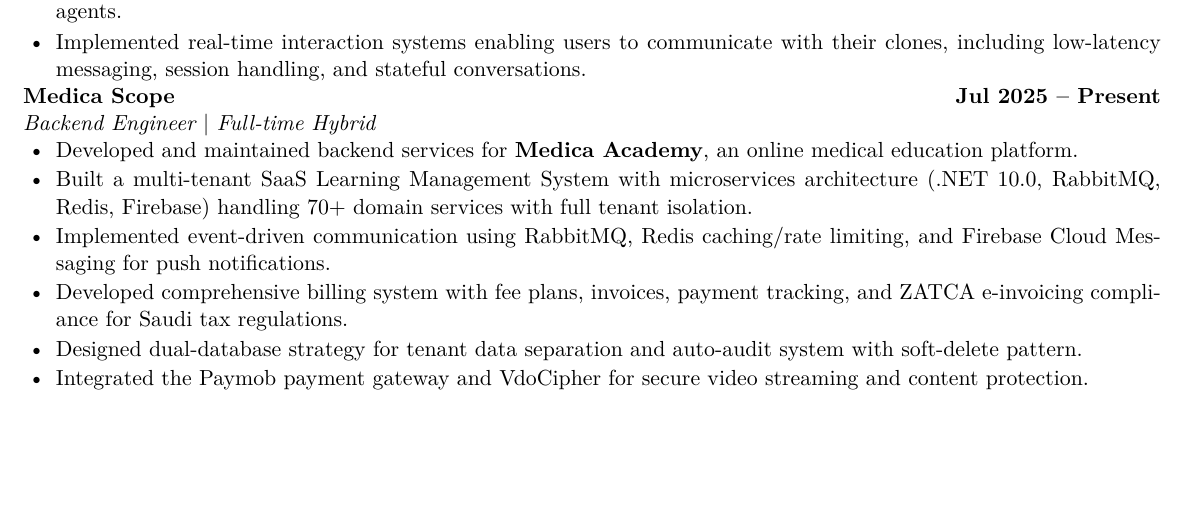
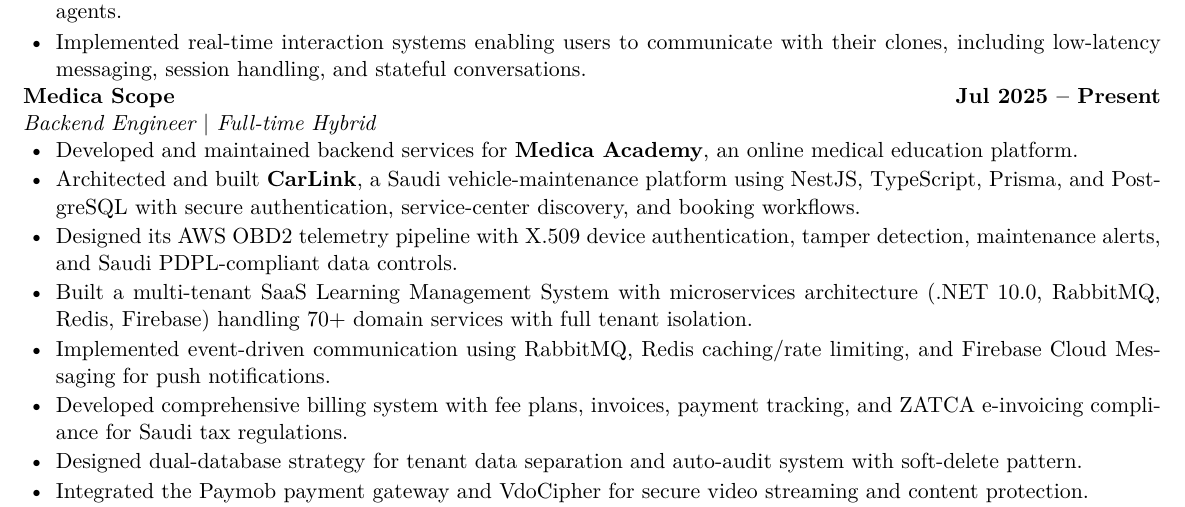
Before and after one commit to Mo7ammedd/my-resume, a LaTeX document (main.tex): part of page 1 of 2, cut so that both start at the same text, the shorter picture padded with empty space. Compiled offline with pdfLaTeX.

Commit message:
Add CarLink project link to Medica Scope experience

```diff
--- a/main.tex
+++ b/main.tex
@@ -83,13 +83,15 @@
 \textit{Backend Engineer \textbar{} Full-time Hybrid}
 \begin{itemize}[leftmargin=1.5em, nosep, itemsep=0.1em]
   \item Developed and maintained backend services for \href{https://medicaacademy.com/}{\textbf{Medica Academy}}, an online medical education platform.
+  \item Architected and built \href{https://carlink.dev/}{\textbf{CarLink}}, a Saudi vehicle-maintenance platform using NestJS, TypeScript, Prisma, and PostgreSQL with secure authentication, service-center discovery, and booking workflows.
+  \item Designed its AWS OBD2 telemetry pipeline with X.509 device authentication, tamper detection, maintenance alerts, and Saudi PDPL-compliant data controls.
   \item Built a multi-tenant SaaS Learning Management System with microservices architecture (.NET 10.0, RabbitMQ, Redis, Firebase) handling 70+ domain services with full tenant isolation.
   \item Implemented event-driven communication using RabbitMQ, Redis caching/rate limiting, and Firebase Cloud Messaging for push notifications.
   \item Developed comprehensive billing system with fee plans, invoices, payment tracking, and ZATCA e-invoicing compliance for Saudi tax regulations.
   \item Designed dual-database strategy for tenant data separation and auto-audit system with soft-delete pattern.
   \item Integrated the Paymob payment gateway and VdoCipher for secure video streaming and content protection.
-\item Optimized database queries and API endpoints, reducing average response time by 15\% and improving overall system throughput under concurrent load.
-\item Built a document verification workflow using semantic search and embeddings to automate student inquiry validation.
+  \item Optimized database queries and API endpoints, reducing average response time by 15\% and improving overall system throughput under concurrent load.
+  \item Built a document verification workflow using semantic search and embeddings to automate student inquiry validation.
 \end{itemize}
 
 
```
